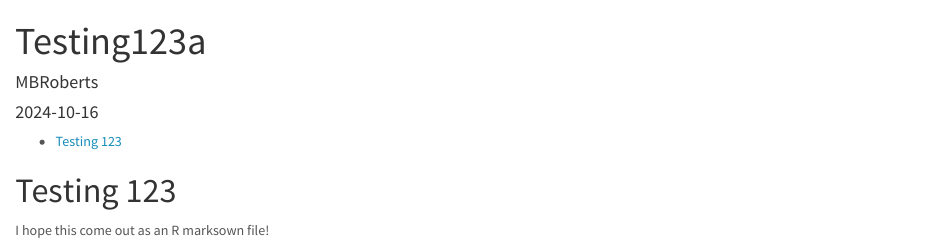
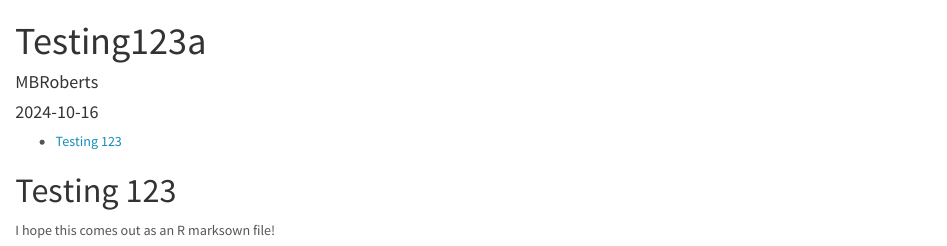
Before and after one commit to SBBotanicGarden-BiodiversityTeam/Intro_to_BioDiv_GitHub, an R Markdown document (test.Rmd): the page in a window 1100 px wide, from its top. Rendered offline with R 4.5, knitr and Pandoc, with nearby package versions; some code elsewhere in the file could not run offline.

Commit message:
Update test.Rmd

````diff
--- a/test.Rmd
+++ b/test.Rmd
@@ -12,7 +12,7 @@ output:
 knitr::opts_chunk$set(echo = TRUE)
 ```
 # Testing 123
-I hope this come out as an R marksown file!
+I hope this comes out as an R marksown file!
 
 ```{r}
 library(vcfR)
````
Also changed, not shown: test.Rmd (2 more changed lines).
